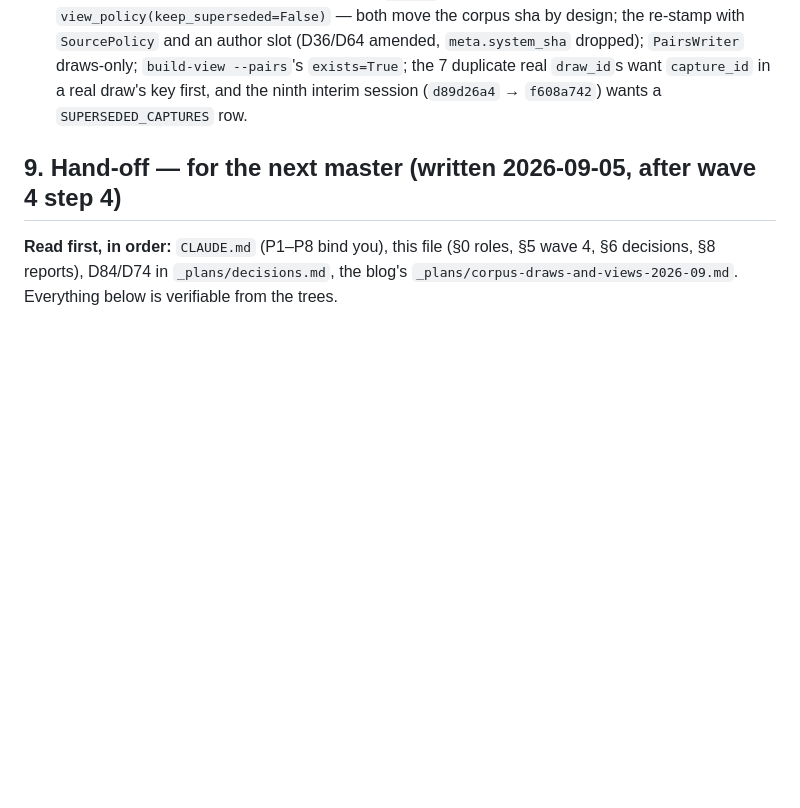
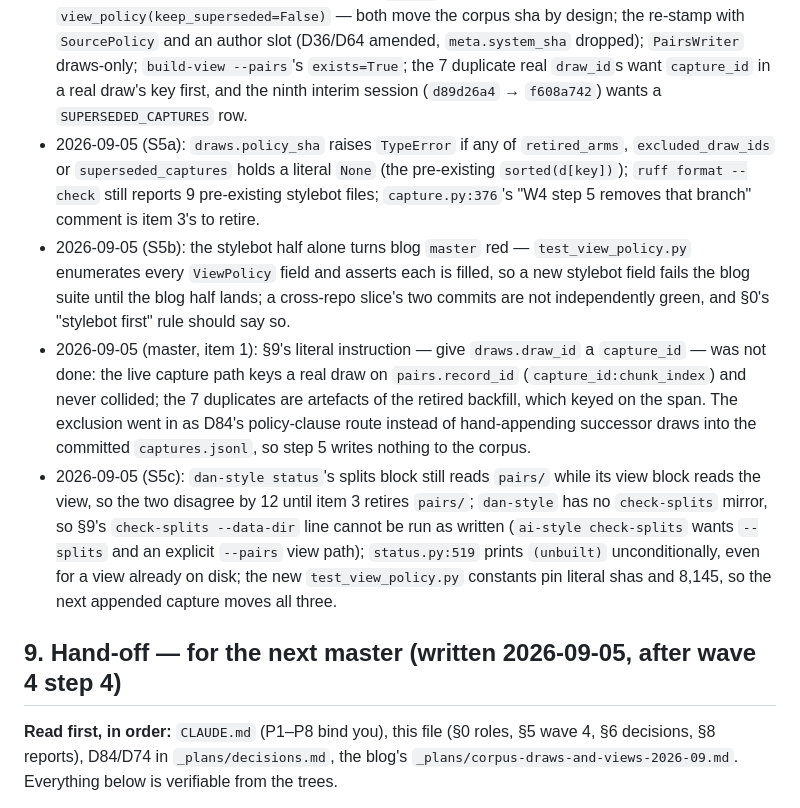
Before and after one commit to danmackinlay/stylebot, a Markdown page: _plans/ship-shape-2026-09.md, the part around the change. Rendered like a GitHub page; blank space fills up the shorter version.

```diff
--- a/_plans/ship-shape-2026-09.md
+++ b/_plans/ship-shape-2026-09.md
@@ -500,6 +500,10 @@ reports below this line, dated, one line each.
 - 2026-09-05 (S4b): `stylebot.draws.view_options()` takes no `defaults=`/`exclude=`, so the blog reaches into `__click_params__` to re-pin `--draws` and drop `--policy`; `train`'s manifest home now follows `--blog-root`; `train-clf --dry-run` reports 265 posts / 3,550 pairs where `status` reports 286 / 4,009 (the classifier's own gating, pre-existing).
 - 2026-09-05 (S4c): `Draw.supersedes` is a tuple (a `--replace` save supersedes several sessions); a real draw's `span` is the before-chunk's offset in the archived `before.md`; with no `draws/` in a data dir `capture_pairs` still appends to `pairs/` (the old-layout branch step 5 removes); the design's done-line pattern `rg "def rewrite|corpus_lock"` matches the styler's `rewrite_*` functions and needs the corpus-specific form; the eval `scores.jsonl` prune stays (D63).
 - 2026-09-05 (step 5, held for the owner): retire `pairs/` from git and flip `view_policy(keep_superseded=False)` — both move the corpus sha by design; the re-stamp with `SourcePolicy` and an author slot (D36/D64 amended, `meta.system_sha` dropped); `PairsWriter` draws-only; `build-view --pairs`'s `exists=True`; the 7 duplicate real `draw_id`s want `capture_id` in a real draw's key first, and the ninth interim session (`d89d26a4` → `f608a742`) wants a `SUPERSEDED_CAPTURES` row.
+- 2026-09-05 (S5a): `draws.policy_sha` raises `TypeError` if any of `retired_arms`, `excluded_draw_ids` or `superseded_captures` holds a literal `None` (the pre-existing `sorted(d[key])`); `ruff format --check` still reports 9 pre-existing stylebot files; `capture.py:376`'s "W4 step 5 removes that branch" comment is item 3's to retire.
+- 2026-09-05 (S5b): the stylebot half alone turns blog `master` red — `test_view_policy.py` enumerates every `ViewPolicy` field and asserts each is filled, so a new stylebot field fails the blog suite until the blog half lands; a cross-repo slice's two commits are not independently green, and §0's "stylebot first" rule should say so.
+- 2026-09-05 (master, item 1): §9's literal instruction — give `draws.draw_id` a `capture_id` — was not done: the live capture path keys a real draw on `pairs.record_id` (`capture_id:chunk_index`) and never collided; the 7 duplicates are artefacts of the retired backfill, which keyed on the span. The exclusion went in as D84's policy-clause route instead of hand-appending successor draws into the committed `captures.jsonl`, so step 5 writes nothing to the corpus.
+- 2026-09-05 (S5c): `dan-style status`'s splits block still reads `pairs/` while its view block reads the view, so the two disagree by 12 until item 3 retires `pairs/`; `dan-style` has no `check-splits` mirror, so §9's `check-splits --data-dir` line cannot be run as written (`ai-style check-splits` wants `--splits` and an explicit `--pairs` view path); `status.py:519` prints `(unbuilt)` unconditionally, even for a view already on disk; the new `test_view_policy.py` constants pin literal shas and 8,145, so the next appended capture moves all three.
 
 ## 9. Hand-off — for the next master (written 2026-09-05, after wave 4 step 4)
 
```
Also changed, not shown: _plans/findings.md (+25 -0 lines).
